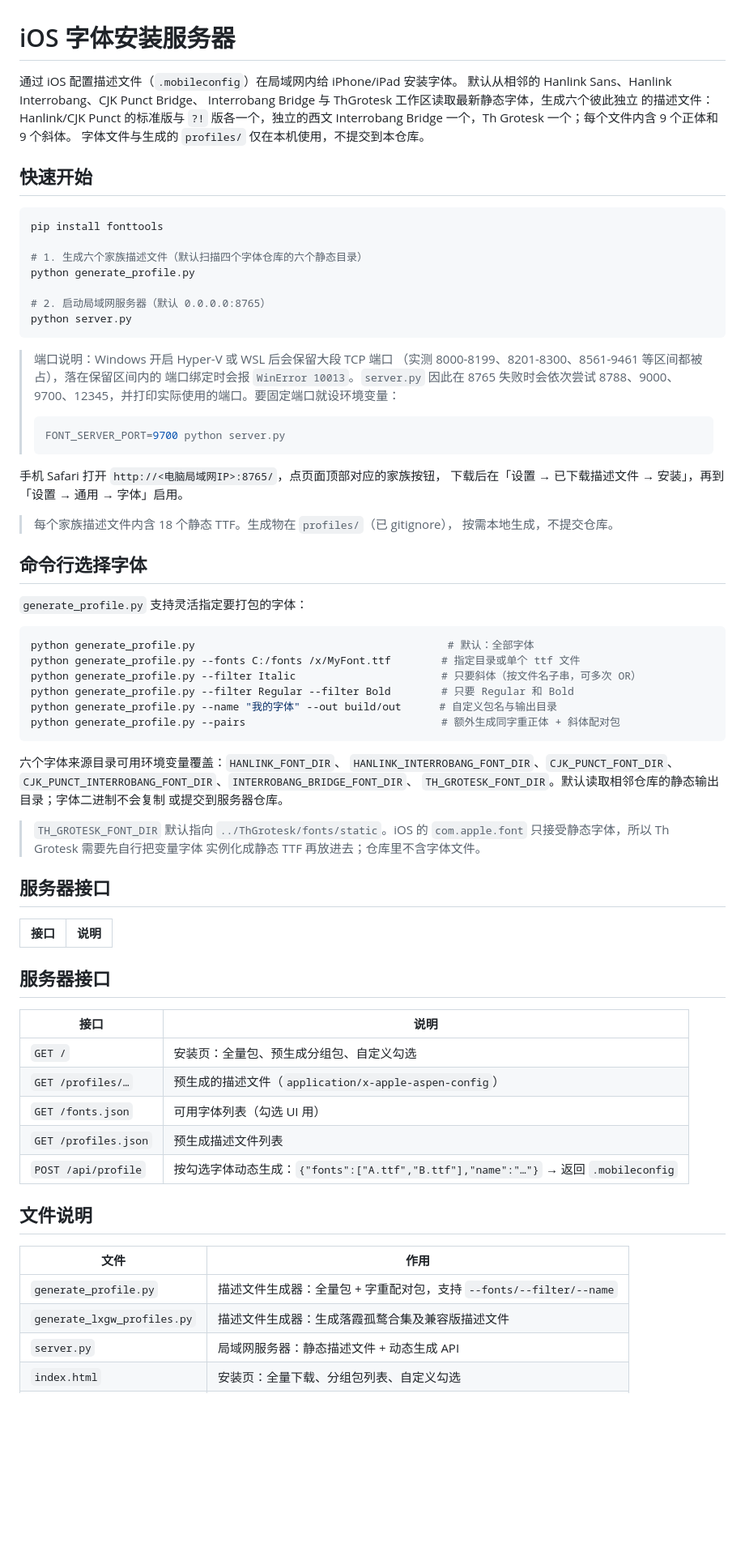
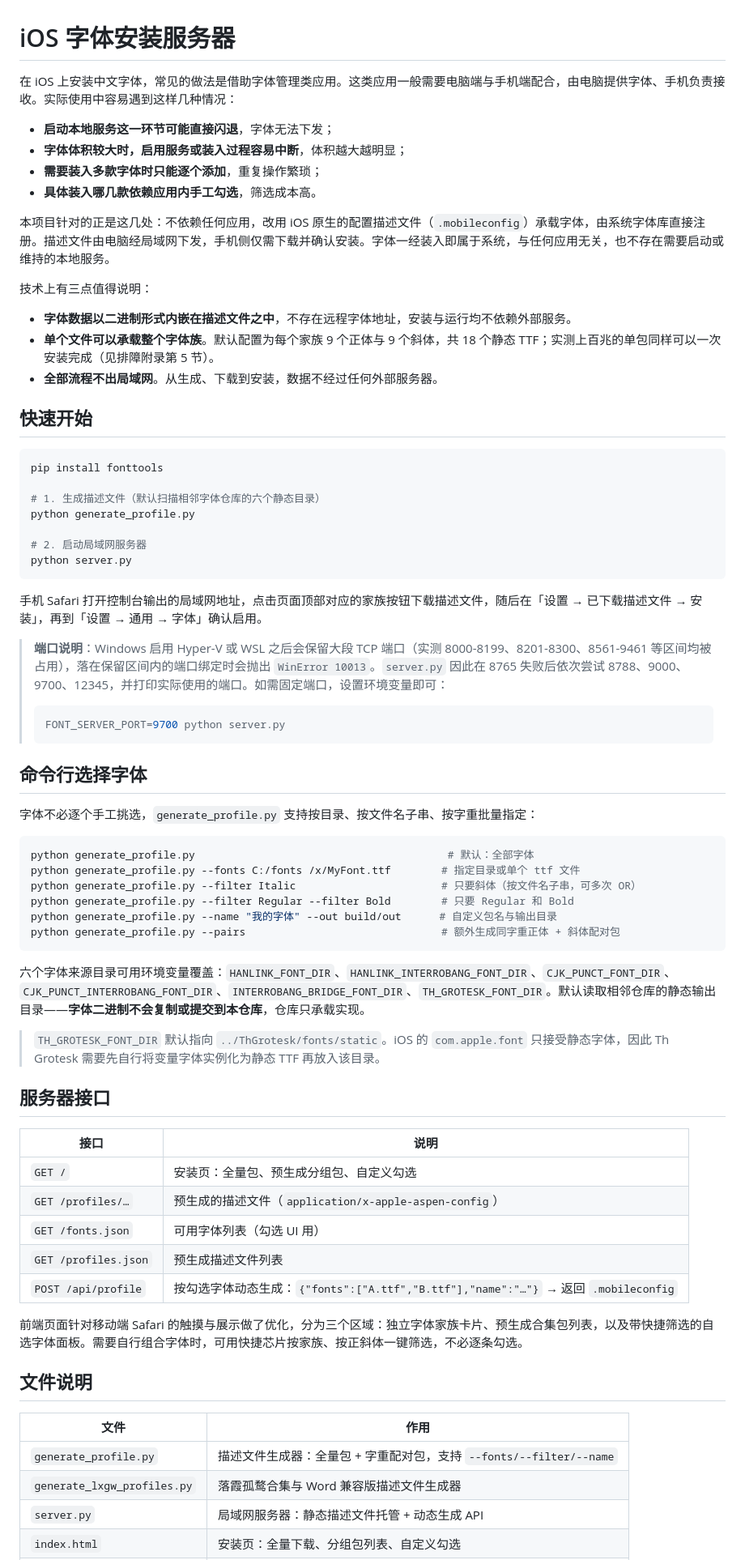
Before and after one commit to Speechlessmanbilibili/fontroom, a Markdown page: README.md, the part around one of its changes. Shown at 81% size. Rendered like a GitHub page; blank space fills up the shorter version.

````diff
--- a/README.md
+++ b/README.md
@@ -1,42 +1,43 @@
 # iOS 字体安装服务器
 
-通过 iOS 配置描述文件（`.mobileconfig`）在局域网内给 iPhone/iPad 安装字体。
-默认从相邻的 Hanlink Sans、Hanlink Interrobang、CJK Punct Bridge、
-Interrobang Bridge 与 ThGrotesk 工作区读取最新静态字体，生成六个彼此独立
-的描述文件：Hanlink/CJK Punct 的标准版与 `?!` 版各一个，独立的西文
-Interrobang Bridge 一个，Th Grotesk 一个；每个文件内含 9 个正体和 9 个斜体。
-字体文件与生成的 `profiles/` 仅在本机使用，不提交到本仓库。
+在 iOS 上安装中文字体，常见的做法是借助字体管理类应用。这类应用一般需要电脑端与手机端配合，由电脑提供字体、手机负责接收。实际使用中容易遇到这样几种情况：
+
+- **启动本地服务这一环节可能直接闪退**，字体无法下发；
+- **字体体积较大时，启用服务或装入过程容易中断**，体积越大越明显；
+- **需要装入多款字体时只能逐个添加**，重复操作繁琐；
+- **具体装入哪几款依赖应用内手工勾选**，筛选成本高。
+
+本项目针对的正是这几处：不依赖任何应用，改用 iOS 原生的配置描述文件（`.mobileconfig`）承载字体，由系统字体库直接注册。描述文件由电脑经局域网下发，手机侧仅需下载并确认安装。字体一经装入即属于系统，与任何应用无关，也不存在需要启动或维持的本地服务。
+
+技术上有三点值得说明：
+
+- **字体数据以二进制形式内嵌在描述文件之中**，不存在远程字体地址，安装与运行均不依赖外部服务。
+- **单个文件可以承载整个字体族**。默认配置为每个家族 9 个正体与 9 个斜体，共 18 个静态 TTF；实测上百兆的单包同样可以一次安装完成（见排障附录第 5 节）。
+- **全部流程不出局域网**。从生成、下载到安装，数据不经过任何外部服务器。
 
 ## 快速开始
 
 ```bash
 pip install fonttools
 
-# 1. 生成六个家族描述文件（默认扫描四个字体仓库的六个静态目录）
+# 1. 生成描述文件（默认扫描相邻字体仓库的六个静态目录）
 python generate_profile.py
 
-# 2. 启动局域网服务器（默认 0.0.0.0:8765）
+# 2. 启动局域网服务器
 python server.py
 ```
 
-> 端口说明：Windows 开启 Hyper-V 或 WSL 后会保留大段 TCP 端口
-> （实测 8000-8199、8201-8300、8561-9461 等区间都被占），落在保留区间内的
-> 端口绑定时会报 `WinError 10013`。`server.py` 因此在 8765 失败时会依次尝试
-> 8788、9000、9700、12345，并打印实际使用的端口。要固定端口就设环境变量：
+手机 Safari 打开控制台输出的局域网地址，点击页面顶部对应的家族按钮下载描述文件，随后在「设置 → 已下载描述文件 → 安装」，再到「设置 → 通用 → 字体」确认启用。
+
+> **端口说明**：Windows 启用 Hyper-V 或 WSL 之后会保留大段 TCP 端口（实测 8000-8199、8201-8300、8561-9461 等区间均被占用），落在保留区间内的端口绑定时会抛出 `WinError 10013`。`server.py` 因此在 8765 失败后依次尝试 8788、9000、9700、12345，并打印实际使用的端口。如需固定端口，设置环境变量即可：
 >
 > ```bash
 > FONT_SERVER_PORT=9700 python server.py
 > ```
 
-手机 Safari 打开 `http://<电脑局域网IP>:8765/`，点页面顶部对应的家族按钮，
-下载后在「设置 → 已下载描述文件 → 安装」，再到「设置 → 通用 → 字体」启用。
-
-> 每个家族描述文件内含 18 个静态 TTF。生成物在 `profiles/`（已 gitignore），
-> 按需本地生成，不提交仓库。
-
 ## 命令行选择字体
 
-`generate_profile.py` 支持灵活指定要打包的字体：
+字体不必逐个手工挑选，`generate_profile.py` 支持按目录、按文件名子串、按字重批量指定：
 
 ```bash
 python generate_profile.py                                        # 默认：全部字体
@@ -47,20 +48,9 @@ python generate_profile.py --name "我的字体" --out build/out      # 自定
 python generate_profile.py --pairs                               # 额外生成同字重正体 + 斜体配对包
 ```
 
-六个字体来源目录可用环境变量覆盖：`HANLINK_FONT_DIR`、
-`HANLINK_INTERROBANG_FONT_DIR`、`CJK_PUNCT_FONT_DIR`、
-`CJK_PUNCT_INTERROBANG_FONT_DIR`、`INTERROBANG_BRIDGE_FONT_DIR`、
-`TH_GROTESK_FONT_DIR`。默认读取相邻仓库的静态输出目录；字体二进制不会复制
-或提交到服务器仓库。
+六个字体来源目录可用环境变量覆盖：`HANLINK_FONT_DIR`、`HANLINK_INTERROBANG_FONT_DIR`、`CJK_PUNCT_FONT_DIR`、`CJK_PUNCT_INTERROBANG_FONT_DIR`、`INTERROBANG_BRIDGE_FONT_DIR`、`TH_GROTESK_FONT_DIR`。默认读取相邻仓库的静态输出目录——**字体二进制不会复制或提交到本仓库**，仓库只承载实现。
 
-> `TH_GROTESK_FONT_DIR` 默认指向 `../ThGrotesk/fonts/static`。iOS 的
-> `com.apple.font` 只接受静态字体，所以 Th Grotesk 需要先自行把变量字体
-> 实例化成静态 TTF 再放进去；仓库里不含字体文件。
-
-## 服务器接口
-
-| 接口 | 说明 |
-| --- | --- |
+> `TH_GROTESK_FONT_DIR` 默认指向 `../ThGrotesk/fonts/static`。iOS 的 `com.apple.font` 只接受静态字体，因此 Th Grotesk 需要先自行将变量字体实例化为静态 TTF 再放入该目录。
 
 ## 服务器接口
 
@@ -72,11 +62,13 @@ python generate_profile.py --pairs                               # 额外生成
 | `GET /profiles.json` | 预生成描述文件列表 |
 | `POST /api/profile` | 按勾选字体动态生成：`{"fonts":["A.ttf","B.ttf"],"name":"…"}` → 返回 `.mobileconfig` |
 
+前端页面针对移动端 Safari 的触摸与展示做了优化，分为三个区域：独立字体家族卡片、预生成合集包列表，以及带快捷筛选的自选字体面板。需要自行组合字体时，可用快捷芯片按家族、按正斜体一键筛选，不必逐条勾选。
+
 ## 文件说明
 
 | 文件 | 作用 |
 | --- | --- |
 | `generate_profile.py` | 描述文件生成器：全量包 + 字重配对包，支持 `--fonts/--filter/--name` |
-| `generate_lxgw_profiles.py` | 描述文件生成器：生成落霞孤鹜合集及兼容版描述文件 |
-| `server.py` | 局域网服务器：静态描述文件 + 动态生成 API |
+| `generate_lxgw_profiles.py` | 落霞孤鹜合集与 Word 兼容版描述文件生成器 |
+| `server.py` | 局域网服务器：静态描述文件托管 + 动态生成 API |
 | `index.html` | 安装页：全量下载、分组包列表、自定义勾选 |
````
Also changed, not shown: other parts of README.md (+32 -51 lines).
